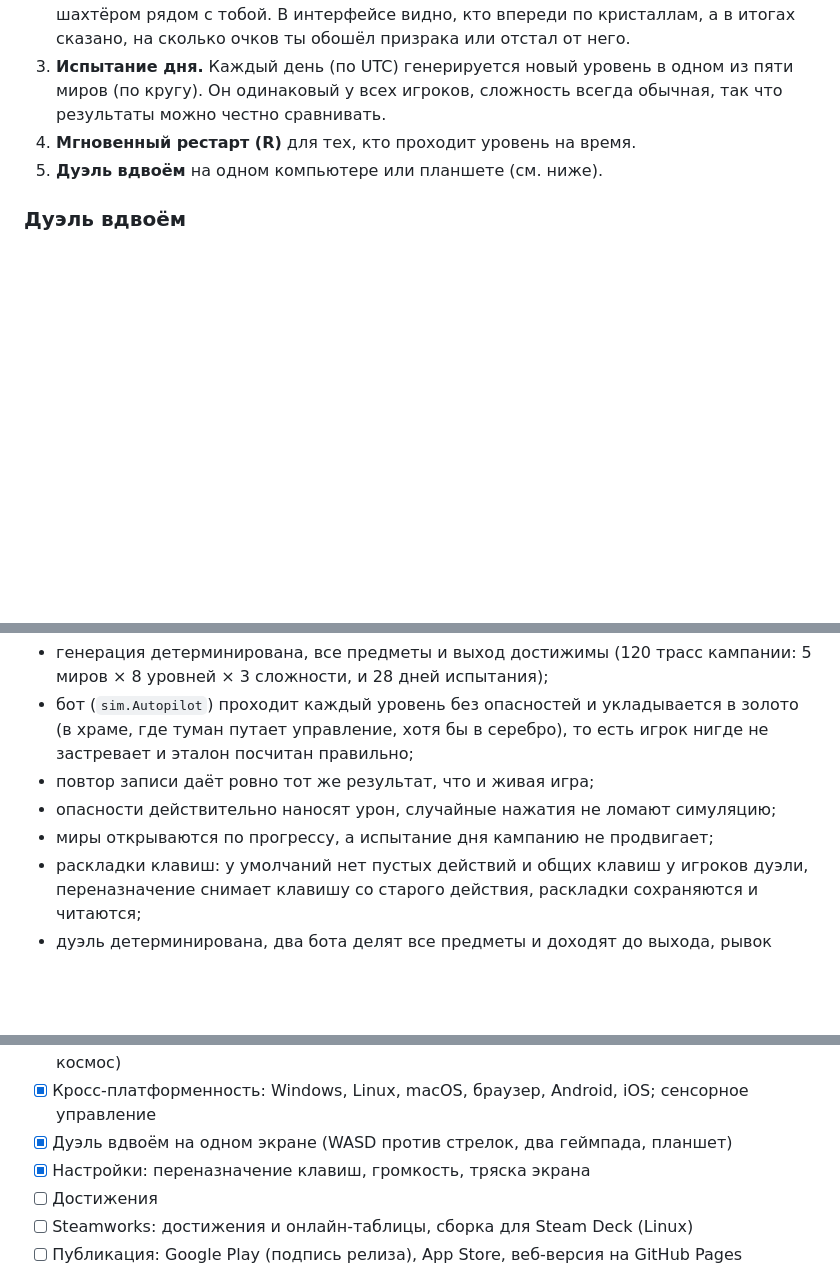
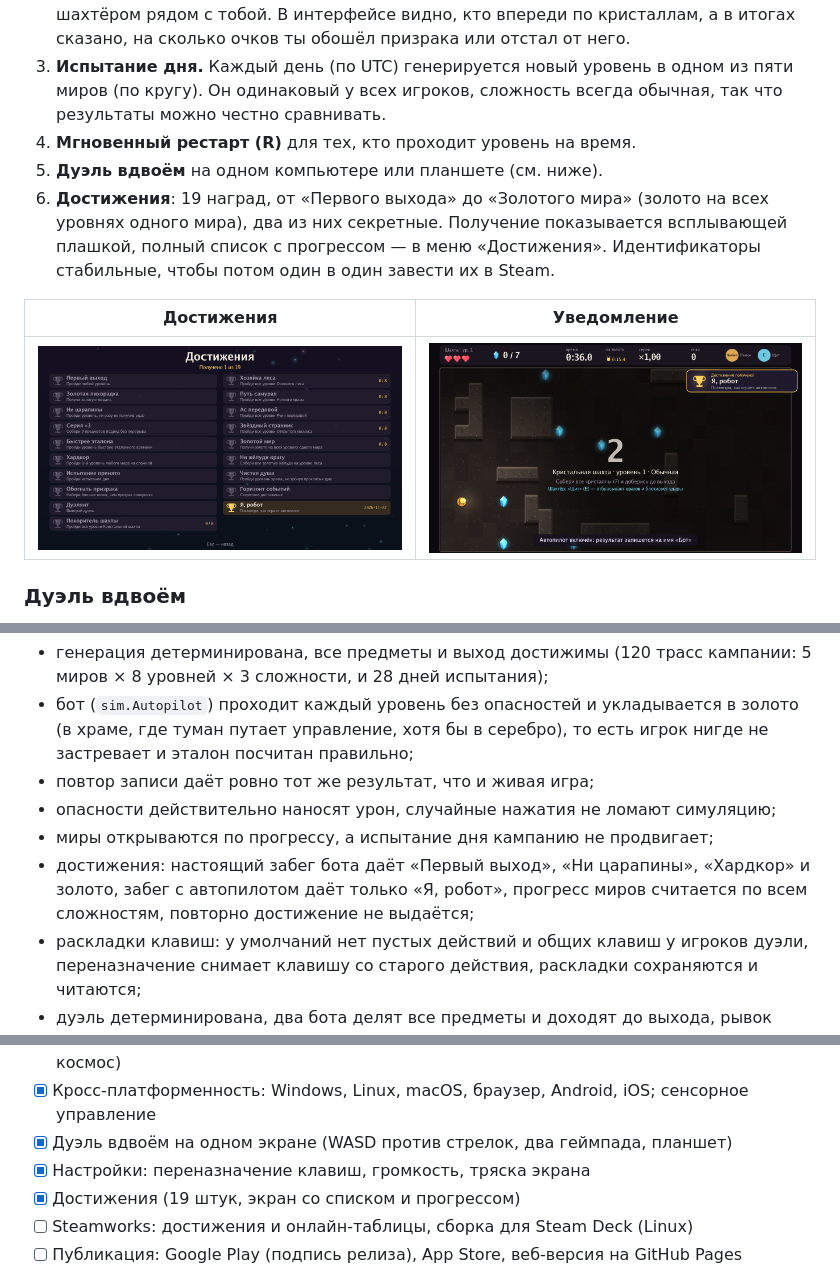
Before and after one commit to brokendoto/brokengame, a Markdown page: README.md, 3 parts joined by grey strips. Drawn GitHub-style; pictures changed too: docs/screens/achievement-popup.png (added), docs/screens/achievements.png (added); blank space fills up the shorter version.

```diff
--- a/README.md
+++ b/README.md
@@ -101,6 +101,14 @@
    можно честно сравнивать.
 4. **Мгновенный рестарт (R)** для тех, кто проходит уровень на время.
 5. **Дуэль вдвоём** на одном компьютере или планшете (см. ниже).
+6. **Достижения**: 19 наград, от «Первого выхода» до «Золотого мира» (золото на всех
+   уровнях одного мира), два из них секретные. Получение показывается всплывающей
+   плашкой, полный список с прогрессом — в меню «Достижения». Идентификаторы стабильные,
+   чтобы потом один в один завести их в Steam.
+
+| Достижения | Уведомление |
+|---|---|
+| ![Достижения](docs/screens/achievements.png) | ![Уведомление](docs/screens/achievement-popup.png) |
 
 ### Дуэль вдвоём
 
@@ -264,6 +273,9 @@ android/             проект Android: Activity на Java, манифест,
 - повтор записи даёт ровно тот же результат, что и живая игра;
 - опасности действительно наносят урон, случайные нажатия не ломают симуляцию;
 - миры открываются по прогрессу, а испытание дня кампанию не продвигает;
+- достижения: настоящий забег бота даёт «Первый выход», «Ни царапины», «Хардкор» и золото,
+  забег с автопилотом даёт только «Я, робот», прогресс миров считается по всем сложностям,
+  повторно достижение не выдаётся;
 - раскладки клавиш: у умолчаний нет пустых действий и общих клавиш у игроков дуэли,
   переназначение снимает клавишу со старого действия, раскладки сохраняются и читаются;
 - дуэль детерминирована, два бота делят все предметы и доходят до выхода, рывок оглушает
@@ -292,7 +304,7 @@ android/             проект Android: Activity на Java, манифест,
 - [x] Кросс-платформенность: Windows, Linux, macOS, браузер, Android, iOS; сенсорное управление
 - [x] Дуэль вдвоём на одном экране (WASD против стрелок, два геймпада, планшет)
 - [x] Настройки: переназначение клавиш, громкость, тряска экрана
-- [ ] Достижения
+- [x] Достижения (19 штук, экран со списком и прогрессом)
 - [ ] Steamworks: достижения и онлайн-таблицы, сборка для Steam Deck (Linux)
 - [ ] Публикация: Google Play (подпись релиза), App Store, веб-версия на GitHub Pages
 
```
Also changed, not shown: other parts of README.md (+1 -0 lines), 10 other files.
